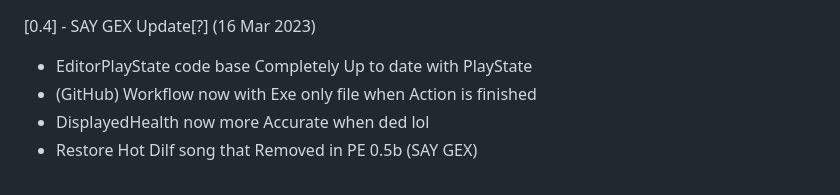
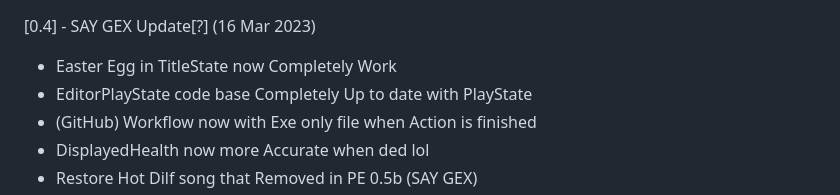
Before and after one commit to APRO716/Personalize-PsychEngine, a Markdown page: CHANGELOG.md, the part around the change. Rendered like a GitHub page.

Commit message:
i forgor :skull:

```diff
--- a/CHANGELOG.md
+++ b/CHANGELOG.md
@@ -1,4 +1,5 @@
 [0.4] - SAY GEX Update[?] (16 Mar 2023)
+- Easter Egg in TitleState now Completely Work
 - EditorPlayState code base Completely Up to date with PlayState
 - (GitHub) Workflow now with Exe only file when Action is finished
 - DisplayedHealth now more Accurate when ded lol
```
